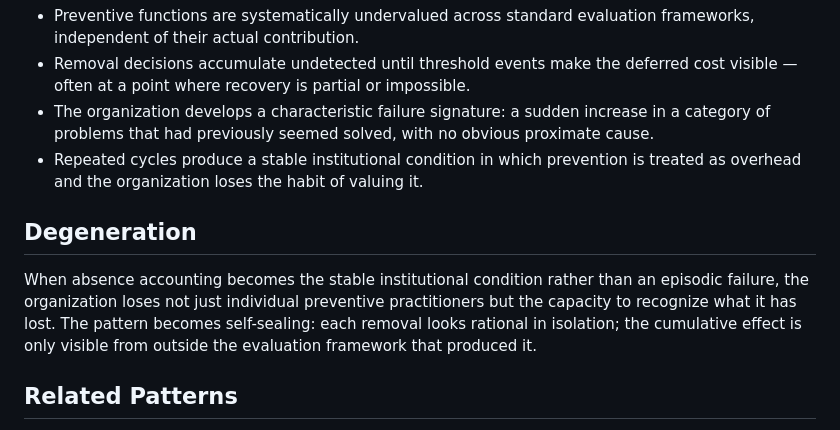
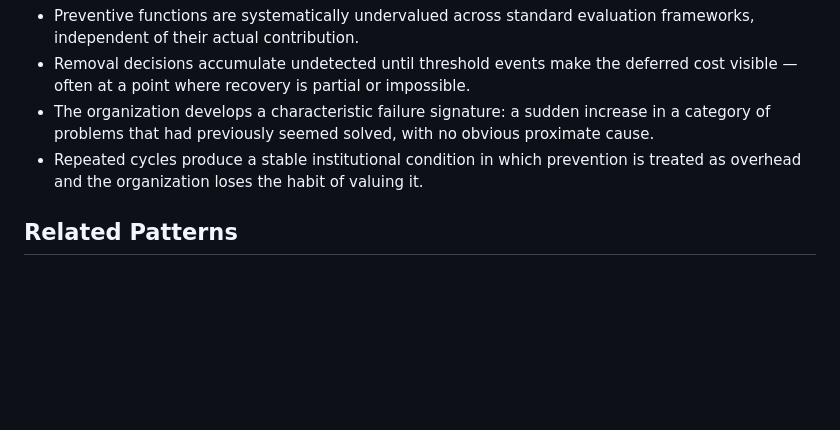
Before and after one commit to hepwori/patterns, a Markdown page: content/patterns/absence-accounting.md, the part around the change. GitHub-like rendering; blank space fills up the shorter version.

Commit message:
Update absence-accounting.md
Remove degeneration.

```diff
--- a/content/patterns/absence-accounting.md
+++ b/content/patterns/absence-accounting.md
@@ -60,10 +60,6 @@ None of these fully solve the problem. They reduce the severity of the distortio
 - The organization develops a characteristic failure signature: a sudden increase in a category of problems that had previously seemed solved, with no obvious proximate cause.
 - Repeated cycles produce a stable institutional condition in which prevention is treated as overhead and the organization loses the habit of valuing it.
 
-## Degeneration
-
-When absence accounting becomes the stable institutional condition rather than an episodic failure, the organization loses not just individual preventive practitioners but the capacity to recognize what it has lost. The pattern becomes self-sealing: each removal looks rational in isolation; the cumulative effect is only visible from outside the evaluation framework that produced it.
-
 ## Related Patterns
 
 - [[Conservation of Organizational Cost]] — the deferred cost doesn't disappear; it accumulates and eventually crystallizes
```
